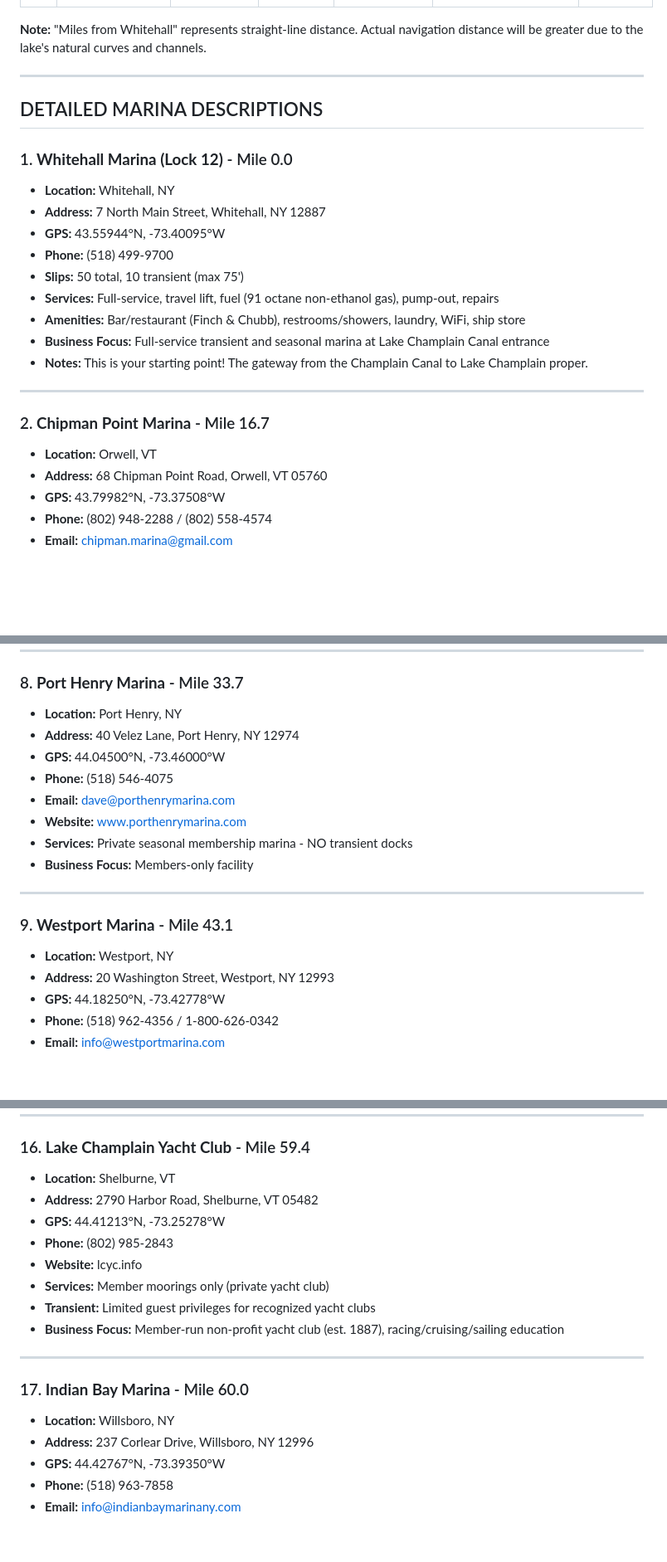
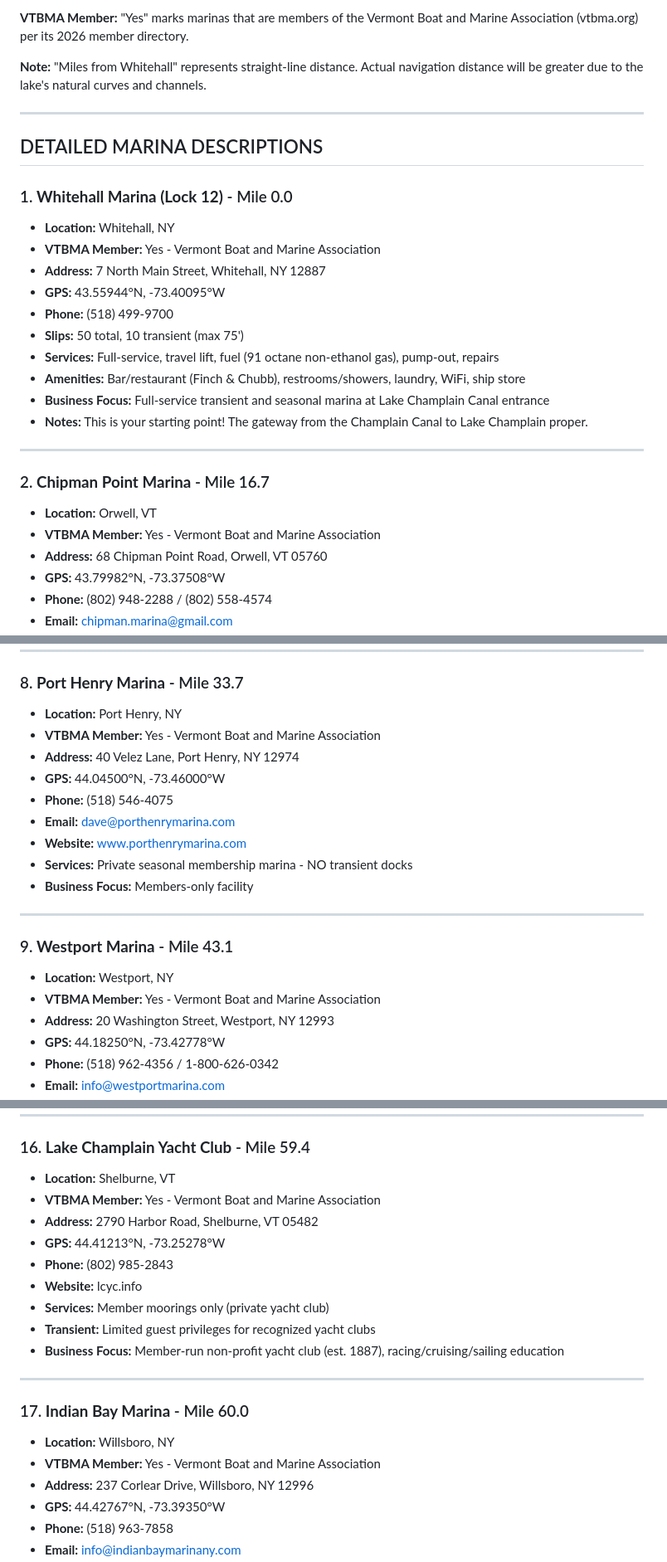
Before and after one commit to Bridgeview-Harbour/marinas-on-lake-champlain, a Markdown page: README.md, 3 parts joined by grey strips. Shown at 83% size. GitHub-like rendering; blank space fills up the shorter version.

```diff
--- a/README.md
+++ b/README.md
@@ -61,3 +62,4 @@
+**VTBMA Member:** "Yes" marks marinas that are members of the Vermont Boat and Marine Association (vtbma.org) per its 2026 member directory.
 
 **Note:** "Miles from Whitehall" represents straight-line distance. Actual navigation distance will be greater due to the lake's natural curves and channels.
 
@@ -67,6 +69,7 @@
 
 ### 1. **Whitehall Marina (Lock 12)** - Mile 0.0
 - **Location:** Whitehall, NY
+- **VTBMA Member:** Yes - Vermont Boat and Marine Association
 - **Address:** 7 North Main Street, Whitehall, NY 12887
 - **GPS:** 43.55944°N, -73.40095°W
 - **Phone:** (518) 499-9700
@@ -80,6 +83,7 @@
 
 ### 2. **Chipman Point Marina** - Mile 16.7
 - **Location:** Orwell, VT
+- **VTBMA Member:** Yes - Vermont Boat and Marine Association
 - **Address:** 68 Chipman Point Road, Orwell, VT 05760
 - **GPS:** 43.79982°N, -73.37508°W
 - **Phone:** (802) 948-2288 / (802) 558-4574
@@ -170,6 +178,7 @@
 
 ### 8. **Port Henry Marina** - Mile 33.7
 - **Location:** Port Henry, NY
+- **VTBMA Member:** Yes - Vermont Boat and Marine Association
 - **Address:** 40 Velez Lane, Port Henry, NY 12974
 - **GPS:** 44.04500°N, -73.46000°W
 - **Phone:** (518) 546-4075
@@ -182,6 +191,7 @@
 
 ### 9. **Westport Marina** - Mile 43.1
 - **Location:** Westport, NY
+- **VTBMA Member:** Yes - Vermont Boat and Marine Association
 - **Address:** 20 Washington Street, Westport, NY 12993
 - **GPS:** 44.18250°N, -73.42778°W
 - **Phone:** (518) 962-4356 / 1-800-626-0342
@@ -296,6 +310,7 @@
 
 ### 16. **Lake Champlain Yacht Club** - Mile 59.4
 - **Location:** Shelburne, VT
+- **VTBMA Member:** Yes - Vermont Boat and Marine Association
 - **Address:** 2790 Harbor Road, Shelburne, VT 05482
 - **GPS:** 44.41213°N, -73.25278°W
 - **Phone:** (802) 985-2843
@@ -308,6 +323,7 @@
 
 ### 17. **Indian Bay Marina** - Mile 60.0
 - **Location:** Willsboro, NY
+- **VTBMA Member:** Yes - Vermont Boat and Marine Association
 - **Address:** 237 Corlear Drive, Willsboro, NY 12996
 - **GPS:** 44.42767°N, -73.39350°W
 - **Phone:** (518) 963-7858
```
Also changed, not shown: other parts of README.md (+84 -53 lines).
